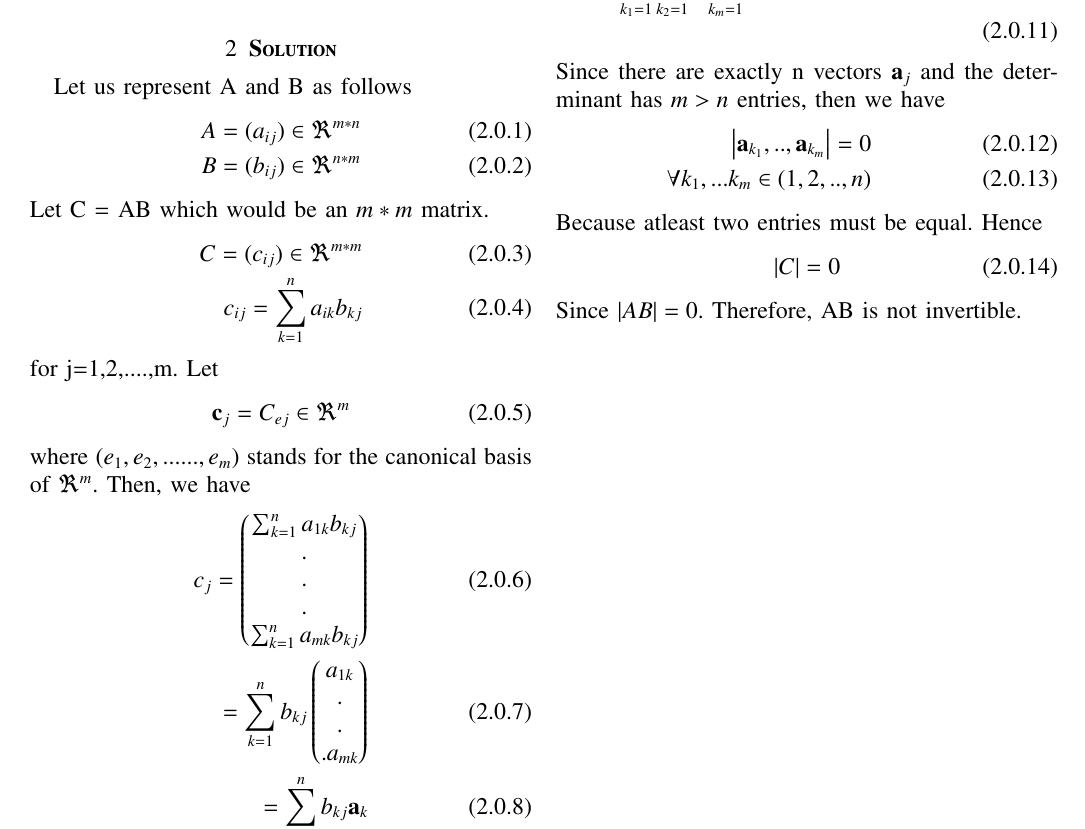
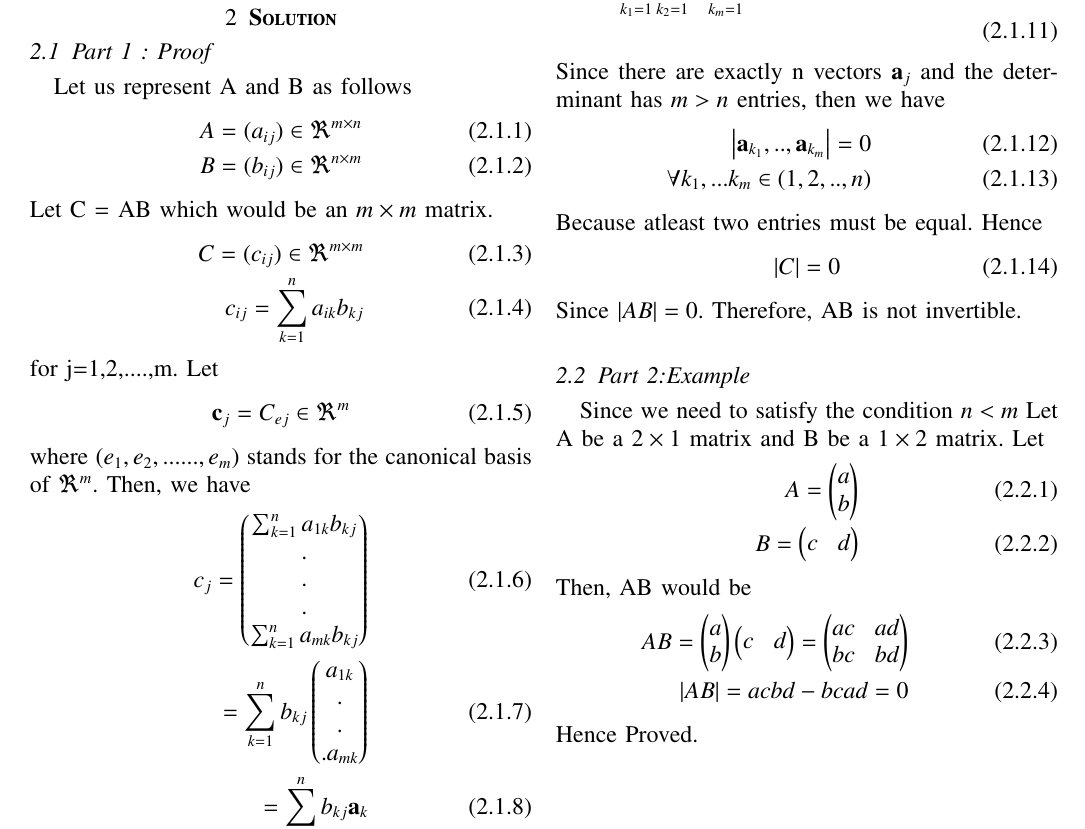
Before and after one commit to Hrithikraj2/MatrixTheory_EE5609, a LaTeX problem sheet (Assignment_8/A8.tex): part of the page, cut so that both start at the same text. Compiled offline with pdfLaTeX.

Commit message:
Add files via upload

```diff
--- a/Assignment_8/A8.tex
+++ b/Assignment_8/A8.tex
@@ -184,12 +184,13 @@ If A is an $m*n$ matrix, B is a $n*m$ matrix and $n<m$, then Prove that AB is no
 \section{\textbf{Solution}}
+\subsection{Part 1 : Proof}
 Let us represent A and B as follows
 \begin{align}
-     A = (a_{ij}) \in \Re^{m*n}\\
-     B = (b_{ij}) \in \Re^{n*m}
+     A = (a_{ij}) \in \Re^{m \times n}\\
+     B = (b_{ij}) \in \Re^{n \times m}
 \end{align}
-Let C = AB which would be an $m*m$ matrix.
+Let C = AB which would be an $m \times m$ matrix.
 \begin{align}
-    C = (c_{ij}) \in \Re^{m*m}\\
+    C = (c_{ij}) \in \Re^{m \times m}\\
     c_{ij} = \sum_{k=1}^{n} a_{ik}b_{kj}
 \end{align}
 for j=1,2,....,m. Let
@@ -221,4 +222,17 @@ Because atleast two entries must be equal. Hence
           \abs{C} = 0
 \end{align}
 Since $\abs{AB} = 0$. Therefore, AB is not invertible.
+
+\subsection{Part 2:Example}
+Since we need to satisfy the condition $n<m$ Let A be a $2 \times 1$ matrix and B be a $1 \times 2$ matrix. Let
+\begin{align}
+    A = \myvec{a \\ b}\\
+    B = \myvec{c & d}
+\end{align}
+Then, AB would be
+\begin{align}
+    AB = \myvec{a \\ b}\myvec{c & d} = \myvec{ac & ad \\ bc & bd}\\
+    \abs{AB} = acbd - bcad = 0
+\end{align}
+Hence Proved.
 \end{document}
```
Also changed, not shown: Assignment_8/A8.pdf, Assignment_8/A8.tex (2 more changed lines).
